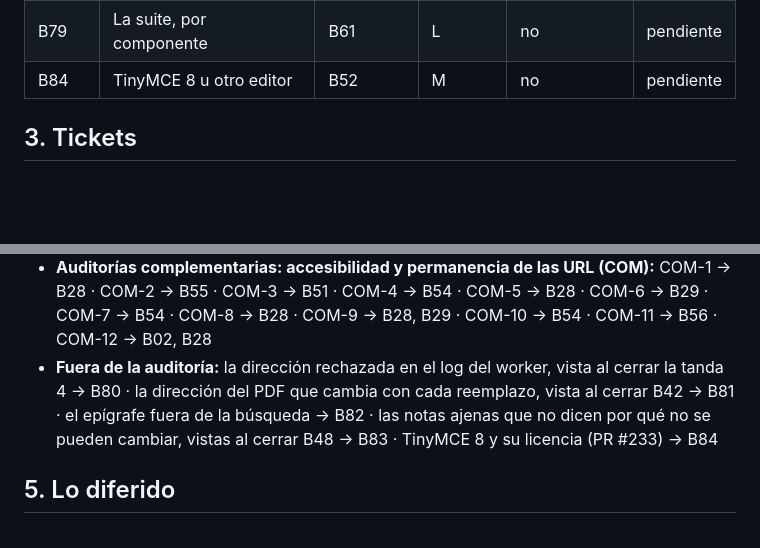
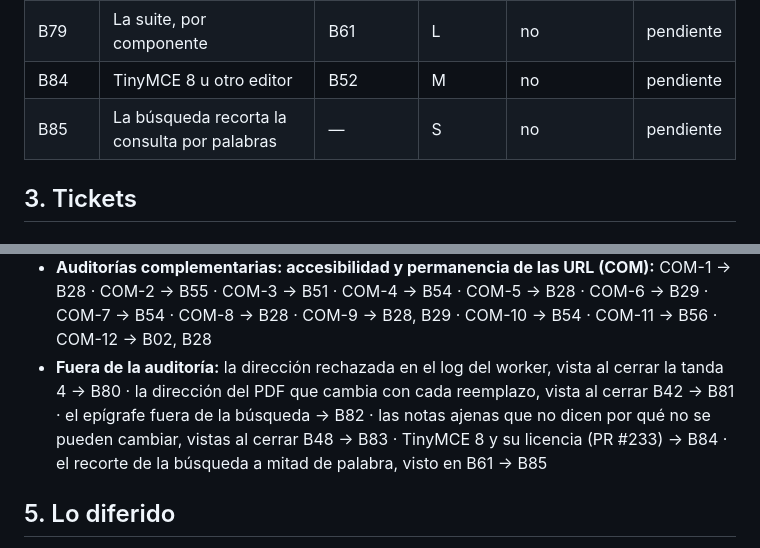
Before and after one commit to FabianMalferMix/revista-rdv, a Markdown page: docs/backlog-codigo.md, 2 parts joined by grey strips. GitHub-like rendering; blank space fills up the shorter version.

```diff
--- a/docs/backlog-codigo.md
+++ b/docs/backlog-codigo.md
@@ -180,6 +180,7 @@
 | B78 | Comentarios que dicen el presente | B03 | L | no | pendiente |
 | B79 | La suite, por componente | B61 | L | no | pendiente |
 | B84 | TinyMCE 8 u otro editor | B52 | M | no | pendiente |
+| B85 | La búsqueda recorta la consulta por palabras | — | S | no | pendiente |
 
 ## 3. Tickets
 
@@ -1485,7 +1501,7 @@ Cada hallazgo de la auditoría y los tickets que lo cierran. Un hallazgo queda c
 - **Dominio editorial: flujo de estados, visibilidad, permisos y admin (DOM):** DOM-1 → B17 · DOM-2 → B16 · DOM-3 → B18 · DOM-4 → B37 · DOM-5 → B39 · DOM-6 → B48
 - **Herramientas de desarrollo, datos de demostración y salud del repositorio (HER):** HER-1 → B07 · HER-2 → B07, B63 · HER-3 → B64 · HER-4 → B52 · HER-5 → B64 · HER-6 → B62 · HER-7 → B01, B62 · HER-8 → B01, B03, B41, B65
 - **Auditorías complementarias: accesibilidad y permanencia de las URL (COM):** COM-1 → B28 · COM-2 → B55 · COM-3 → B51 · COM-4 → B54 · COM-5 → B28 · COM-6 → B29 · COM-7 → B54 · COM-8 → B28 · COM-9 → B28, B29 · COM-10 → B54 · COM-11 → B56 · COM-12 → B02, B28
-- **Fuera de la auditoría:** la dirección rechazada en el log del worker, vista al cerrar la tanda 4 → B80 · la dirección del PDF que cambia con cada reemplazo, vista al cerrar B42 → B81 · el epígrafe fuera de la búsqueda → B82 · las notas ajenas que no dicen por qué no se pueden cambiar, vistas al cerrar B48 → B83 · TinyMCE 8 y su licencia (PR #233) → B84
+- **Fuera de la auditoría:** la dirección rechazada en el log del worker, vista al cerrar la tanda 4 → B80 · la dirección del PDF que cambia con cada reemplazo, vista al cerrar B42 → B81 · el epígrafe fuera de la búsqueda → B82 · las notas ajenas que no dicen por qué no se pueden cambiar, vistas al cerrar B48 → B83 · TinyMCE 8 y su licencia (PR #233) → B84 · el recorte de la búsqueda a mitad de palabra, visto en B61 → B85
 
 ## 5. Lo diferido
 
```
Also changed, not shown: other parts of docs/backlog-codigo.md (+18 -3 lines), docs/guia-pruebas-manuales.md (+10 -4 lines).
